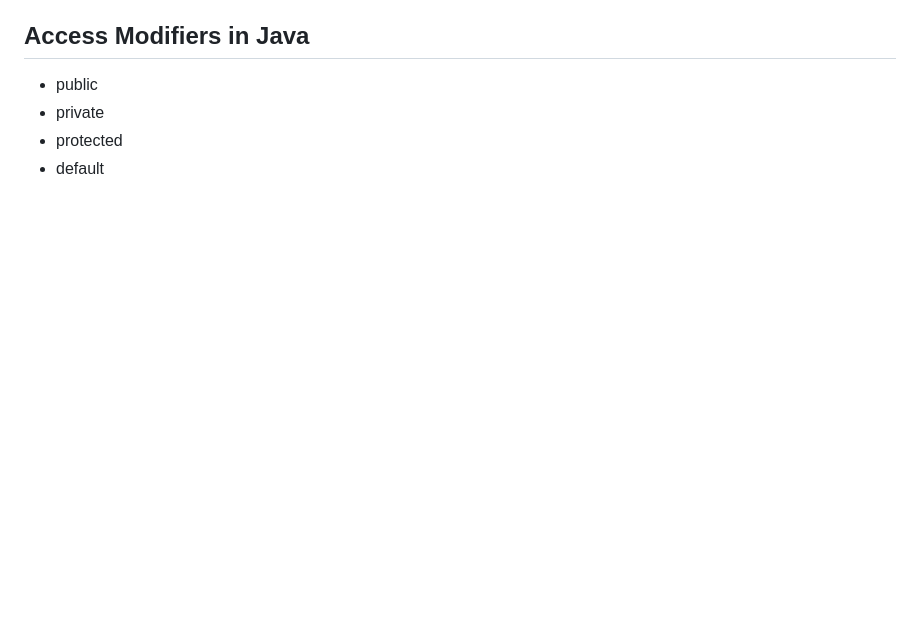
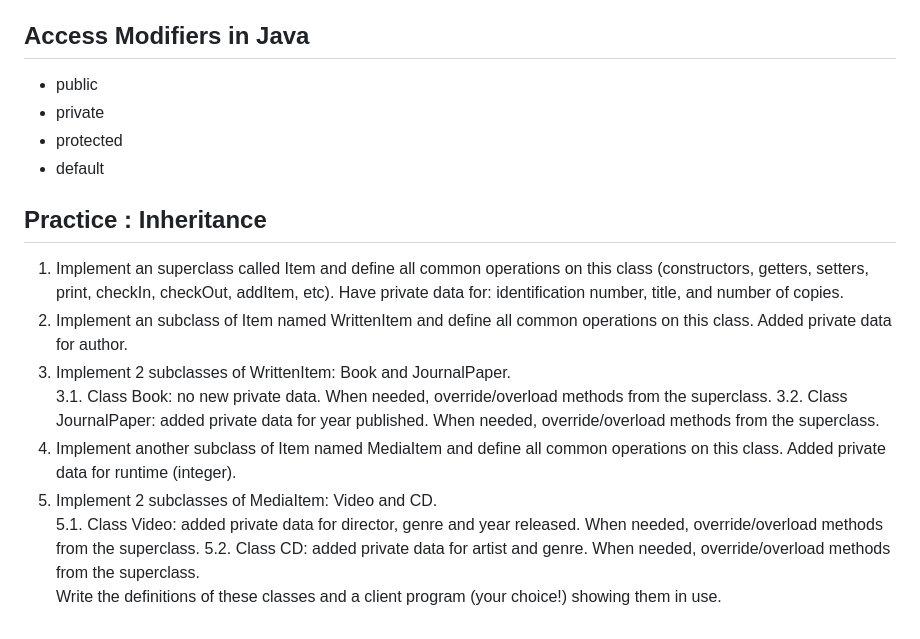
Before and after one commit to ramanujds/ust-global-2023, a Markdown page: README.md, the part around the change. GitHub-like rendering; blank space fills up the shorter version.

```diff
--- a/README.md
+++ b/README.md
@@ -860,3 +860,16 @@ What is there for tomorrow?
 - private
 - protected
 - default
+
+
+
+## Practice : Inheritance
+1. Implement an superclass called Item and define all common operations on this class  (constructors, getters, setters, print, checkIn, checkOut, addItem, etc). Have  private data for: identification number, title, and number of copies.
+2. Implement an subclass of Item named WrittenItem and define all common operations  on this class. Added private data for author.
+3. Implement 2 subclasses of WrittenItem: Book and JournalPaper.
+3.1. Class Book: no new private data. When needed, override/overload methods from the  superclass. 3.2. Class JournalPaper: added private data for year published. When needed,  override/overload methods from the superclass.
+4. Implement another subclass of Item named MediaItem and define all common  operations on this class. Added private data for runtime (integer).
+5. Implement 2 subclasses of MediaItem: Video and CD.
+5.1. Class Video: added private data for director, genre and year released. When  needed, override/overload methods from the superclass.
+5.2. Class CD: added private data for artist and genre. When needed, override/overload  methods from the superclass.
+Write the definitions of these classes and a client program (your choice!) showing them in use.
```
